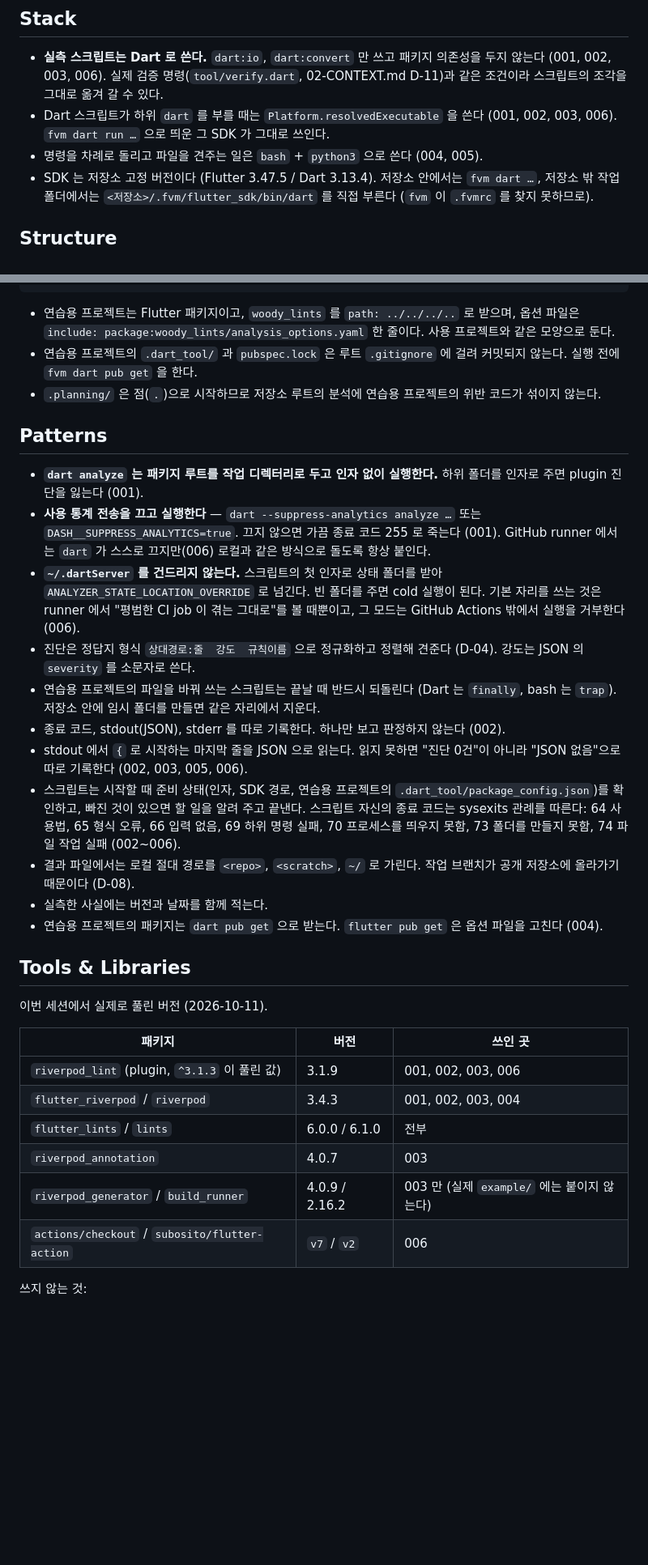
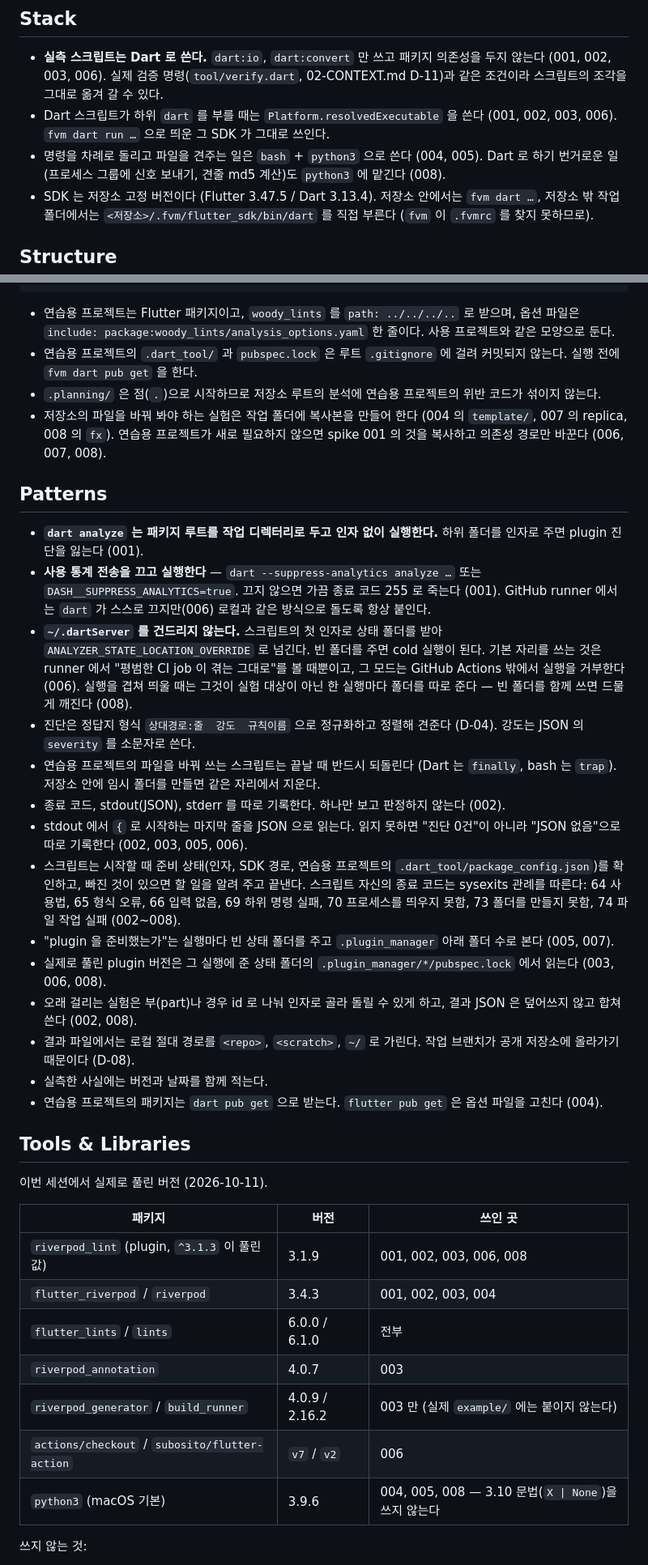
Before and after one commit to woodkill/woody_lints, a Markdown page: .planning/spikes/CONVENTIONS.md, 2 parts joined by grey strips. Shown at 81% size. Rendered like a GitHub page; blank space fills up the shorter version.

Commit message:
docs(spikes): spike 007, 008 에서 굳어진 관례 반영
- 저장소 파일을 바꿔 봐야 하는 실험은 작업 폴더의 복사본에서 하고, 연습용 프로젝트는 spike 001 의 것을 복사해 쓴다
- plugin 준비 여부는 빈 상태 폴더의 .plugin_manager 폴더 수로 보고, 실제 plugin 버전은 그 폴더의 pubspec.lock 에서 읽는다
- 겹쳐 띄우는 실행에는 상태 폴더를 따로 준다. 오래 걸리는 실험은 부로 나눠 골라 돌리고 결과 JSON 을 합쳐 쓴다
- python3 는 3.9.6 (3.10 문법을 쓰지 않는다)

Co-Authored-By: Claude Opus 5.5 <noreply@anthropic.com>
Claude-Session: https://claude.ai/code/session_01GAsMSFWypC2Hen5DLx6Din

```diff
--- a/.planning/spikes/CONVENTIONS.md
+++ b/.planning/spikes/CONVENTIONS.md
@@ -8,7 +8,7 @@ spike 가 확인한 사실 자체는 `.claude/skills/spike-findings-woody-lints/
 
 - **실측 스크립트는 Dart 로 쓴다.** `dart:io`, `dart:convert` 만 쓰고 패키지 의존성을 두지 않는다 (001, 002, 003, 006). 실제 검증 명령(`tool/verify.dart`, 02-CONTEXT.md D-11)과 같은 조건이라 스크립트의 조각을 그대로 옮겨 갈 수 있다.
 - Dart 스크립트가 하위 `dart` 를 부를 때는 `Platform.resolvedExecutable` 을 쓴다 (001, 002, 003, 006). `fvm dart run …` 으로 띄운 그 SDK 가 그대로 쓰인다.
-- 명령을 차례로 돌리고 파일을 견주는 일은 `bash` + `python3` 으로 쓴다 (004, 005).
+- 명령을 차례로 돌리고 파일을 견주는 일은 `bash` + `python3` 으로 쓴다 (004, 005). Dart 로 하기 번거로운 일(프로세스 그룹에 신호 보내기, 견줄 md5 계산)도 `python3` 에 맡긴다 (008).
 - SDK 는 저장소 고정 버전이다 (Flutter 3.47.5 / Dart 3.13.4). 저장소 안에서는 `fvm dart …`, 저장소 밖 작업 폴더에서는 `<저장소>/.fvm/flutter_sdk/bin/dart` 를 직접 부른다 (`fvm` 이 `.fvmrc` 를 찾지 못하므로).
 
 ## Structure
@@ -24,17 +24,21 @@ spike 가 확인한 사실 자체는 `.claude/skills/spike-findings-woody-lints/
 - 연습용 프로젝트는 Flutter 패키지이고, `woody_lints` 를 `path: ../../../..` 로 받으며, 옵션 파일은 `include: package:woody_lints/analysis_options.yaml` 한 줄이다. 사용 프로젝트와 같은 모양으로 둔다.
 - 연습용 프로젝트의 `.dart_tool/` 과 `pubspec.lock` 은 루트 `.gitignore` 에 걸려 커밋되지 않는다. 실행 전에 `fvm dart pub get` 을 한다.
 - `.planning/` 은 점(`.`)으로 시작하므로 저장소 루트의 분석에 연습용 프로젝트의 위반 코드가 섞이지 않는다.
+- 저장소의 파일을 바꿔 봐야 하는 실험은 작업 폴더에 복사본을 만들어 한다 (004 의 `template/`, 007 의 replica, 008 의 `fx`). 연습용 프로젝트가 새로 필요하지 않으면 spike 001 의 것을 복사하고 의존성 경로만 바꾼다 (006, 007, 008).
 
 ## Patterns
 
 - **`dart analyze` 는 패키지 루트를 작업 디렉터리로 두고 인자 없이 실행한다.** 하위 폴더를 인자로 주면 plugin 진단을 잃는다 (001).
 - **사용 통계 전송을 끄고 실행한다** — `dart --suppress-analytics analyze …` 또는 `DASH__SUPPRESS_ANALYTICS=true`. 끄지 않으면 가끔 종료 코드 255 로 죽는다 (001). GitHub runner 에서는 `dart` 가 스스로 끄지만(006) 로컬과 같은 방식으로 돌도록 항상 붙인다.
-- **`~/.dartServer` 를 건드리지 않는다.** 스크립트의 첫 인자로 상태 폴더를 받아 `ANALYZER_STATE_LOCATION_OVERRIDE` 로 넘긴다. 빈 폴더를 주면 cold 실행이 된다. 기본 자리를 쓰는 것은 runner 에서 "평범한 CI job 이 겪는 그대로"를 볼 때뿐이고, 그 모드는 GitHub Actions 밖에서 실행을 거부한다 (006).
+- **`~/.dartServer` 를 건드리지 않는다.** 스크립트의 첫 인자로 상태 폴더를 받아 `ANALYZER_STATE_LOCATION_OVERRIDE` 로 넘긴다. 빈 폴더를 주면 cold 실행이 된다. 기본 자리를 쓰는 것은 runner 에서 "평범한 CI job 이 겪는 그대로"를 볼 때뿐이고, 그 모드는 GitHub Actions 밖에서 실행을 거부한다 (006). 실행을 겹쳐 띄울 때는 그것이 실험 대상이 아닌 한 실행마다 폴더를 따로 준다 — 빈 폴더를 함께 쓰면 드물게 깨진다 (008).
 - 진단은 정답지 형식 `상대경로:줄  강도  규칙이름` 으로 정규화하고 정렬해 견준다 (D-04). 강도는 JSON 의 `severity` 를 소문자로 쓴다.
 - 연습용 프로젝트의 파일을 바꿔 쓰는 스크립트는 끝날 때 반드시 되돌린다 (Dart 는 `finally`, bash 는 `trap`). 저장소 안에 임시 폴더를 만들면 같은 자리에서 지운다.
 - 종료 코드, stdout(JSON), stderr 를 따로 기록한다. 하나만 보고 판정하지 않는다 (002).
 - stdout 에서 `{` 로 시작하는 마지막 줄을 JSON 으로 읽는다. 읽지 못하면 "진단 0건"이 아니라 "JSON 없음"으로 따로 기록한다 (002, 003, 005, 006).
-- 스크립트는 시작할 때 준비 상태(인자, SDK 경로, 연습용 프로젝트의 `.dart_tool/package_config.json`)를 확인하고, 빠진 것이 있으면 할 일을 알려 주고 끝낸다. 스크립트 자신의 종료 코드는 sysexits 관례를 따른다: 64 사용법, 65 형식 오류, 66 입력 없음, 69 하위 명령 실패, 70 프로세스를 띄우지 못함, 73 폴더를 만들지 못함, 74 파일 작업 실패 (002~006).
+- 스크립트는 시작할 때 준비 상태(인자, SDK 경로, 연습용 프로젝트의 `.dart_tool/package_config.json`)를 확인하고, 빠진 것이 있으면 할 일을 알려 주고 끝낸다. 스크립트 자신의 종료 코드는 sysexits 관례를 따른다: 64 사용법, 65 형식 오류, 66 입력 없음, 69 하위 명령 실패, 70 프로세스를 띄우지 못함, 73 폴더를 만들지 못함, 74 파일 작업 실패 (002~008).
+- "plugin 을 준비했는가"는 실행마다 빈 상태 폴더를 주고 `.plugin_manager` 아래 폴더 수로 본다 (005, 007).
+- 실제로 풀린 plugin 버전은 그 실행에 준 상태 폴더의 `.plugin_manager/*/pubspec.lock` 에서 읽는다 (003, 006, 008).
+- 오래 걸리는 실험은 부(part)나 경우 id 로 나눠 인자로 골라 돌릴 수 있게 하고, 결과 JSON 은 덮어쓰지 않고 합쳐 쓴다 (002, 008).
 - 결과 파일에서는 로컬 절대 경로를 `<repo>`, `<scratch>`, `~/` 로 가린다. 작업 브랜치가 공개 저장소에 올라가기 때문이다 (D-08).
 - 실측한 사실에는 버전과 날짜를 함께 적는다.
 - 연습용 프로젝트의 패키지는 `dart pub get` 으로 받는다. `flutter pub get` 은 옵션 파일을 고친다 (004).
@@ -45,12 +49,13 @@ spike 가 확인한 사실 자체는 `.claude/skills/spike-findings-woody-lints/
 
 | 패키지 | 버전 | 쓰인 곳 |
 |---|---|---|
-| `riverpod_lint` (plugin, `^3.1.3` 이 풀린 값) | 3.1.9 | 001, 002, 003, 006 |
+| `riverpod_lint` (plugin, `^3.1.3` 이 풀린 값) | 3.1.9 | 001, 002, 003, 006, 008 |
 | `flutter_riverpod` / `riverpod` | 3.4.3 | 001, 002, 003, 004 |
 | `flutter_lints` / `lints` | 6.0.0 / 6.1.0 | 전부 |
 | `riverpod_annotation` | 4.0.7 | 003 |
 | `riverpod_generator` / `build_runner` | 4.0.9 / 2.16.2 | 003 만 (실제 `example/` 에는 붙이지 않는다) |
 | `actions/checkout` / `subosito/flutter-action` | `v7` / `v2` | 006 |
+| `python3` (macOS 기본) | 3.9.6 | 004, 005, 008 — 3.10 문법(`X \| None`)을 쓰지 않는다 |
 
 쓰지 않는 것:
 
```
